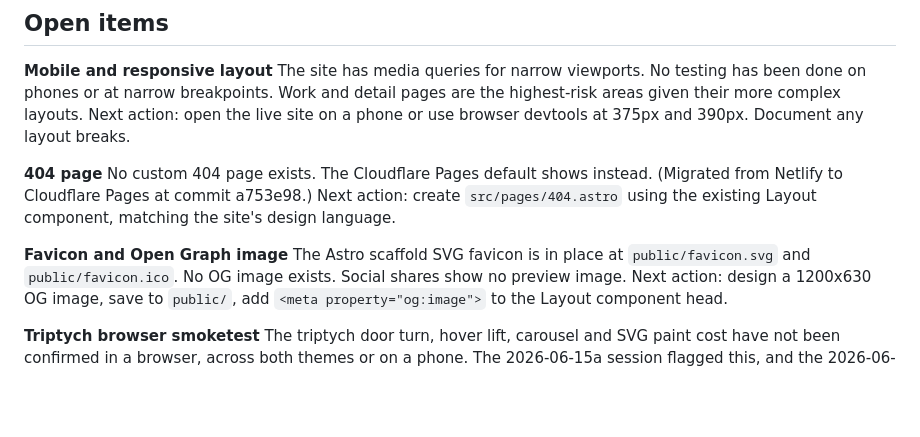
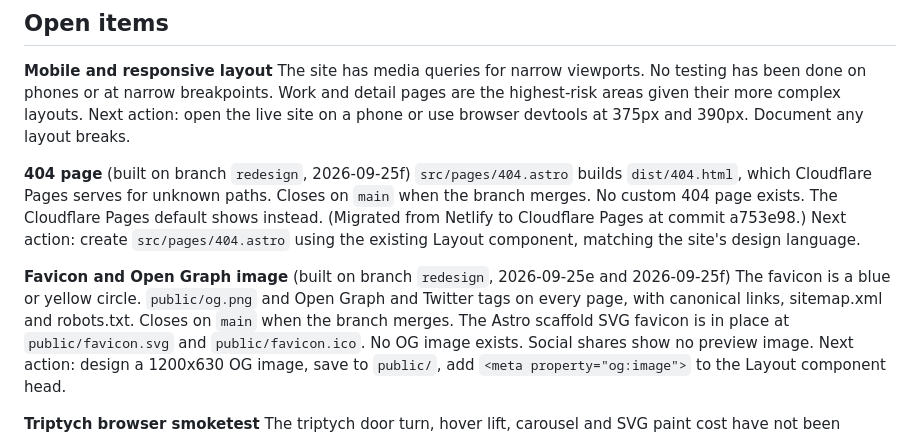
Before and after one commit to solomas/personal-site, a Markdown page: docs/state/polish.md, the part around the change. GitHub-like rendering; blank space fills up the shorter version.

Commit message:
docs: session 2026-09-25f, redesign phase 6 state
Co-Authored-By: Claude Opus 5.5 (1M context) <noreply@anthropic.com>

```diff
--- a/docs/state/polish.md
+++ b/docs/state/polish.md
@@ -23,11 +23,13 @@ Inner-page motion landed this session (569e43f). Entry rows and cards lift on ho
 The site has media queries for narrow viewports. No testing has been done on phones or at narrow breakpoints. Work and detail pages are the highest-risk areas given their more complex layouts.
 Next action: open the live site on a phone or use browser devtools at 375px and 390px. Document any layout breaks.
 
-**404 page**
+**404 page** (built on branch `redesign`, 2026-09-25f)
+`src/pages/404.astro` builds `dist/404.html`, which Cloudflare Pages serves for unknown paths. Closes on `main` when the branch merges.
 No custom 404 page exists. The Cloudflare Pages default shows instead. (Migrated from Netlify to Cloudflare Pages at commit a753e98.)
 Next action: create `src/pages/404.astro` using the existing Layout component, matching the site's design language.
 
-**Favicon and Open Graph image**
+**Favicon and Open Graph image** (built on branch `redesign`, 2026-09-25e and 2026-09-25f)
+The favicon is a blue or yellow circle. `public/og.png` and Open Graph and Twitter tags on every page, with canonical links, sitemap.xml and robots.txt. Closes on `main` when the branch merges.
 The Astro scaffold SVG favicon is in place at `public/favicon.svg` and `public/favicon.ico`. No OG image exists. Social shares show no preview image.
 Next action: design a 1200x630 OG image, save to `public/`, add `<meta property="og:image">` to the Layout component head.
 
```
Also changed, not shown: docs/sessions/2026-09-25f-redesign-phase6-transitions-404-launch.md (added, +31 -0 lines), docs/state/css.md (+6 -2 lines).
